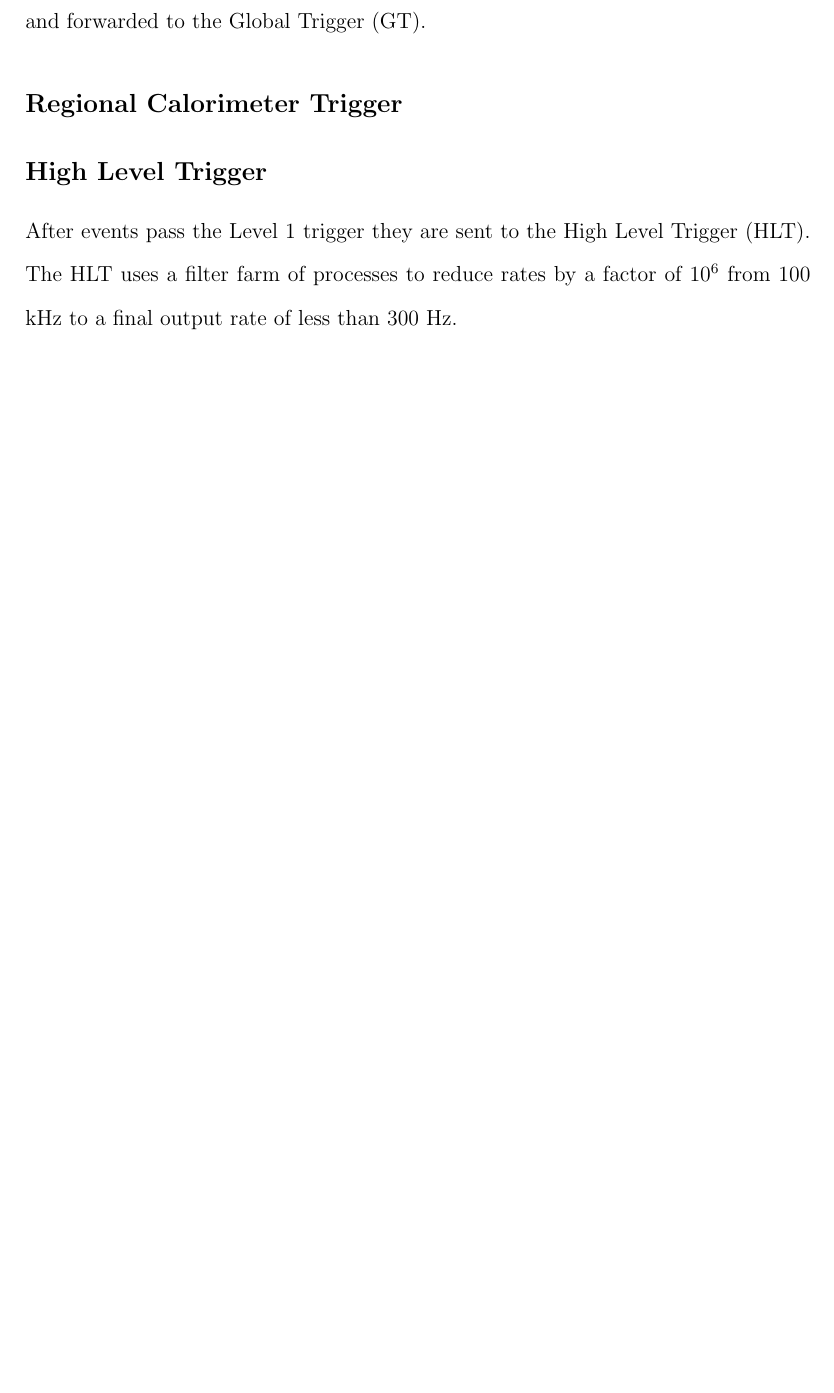
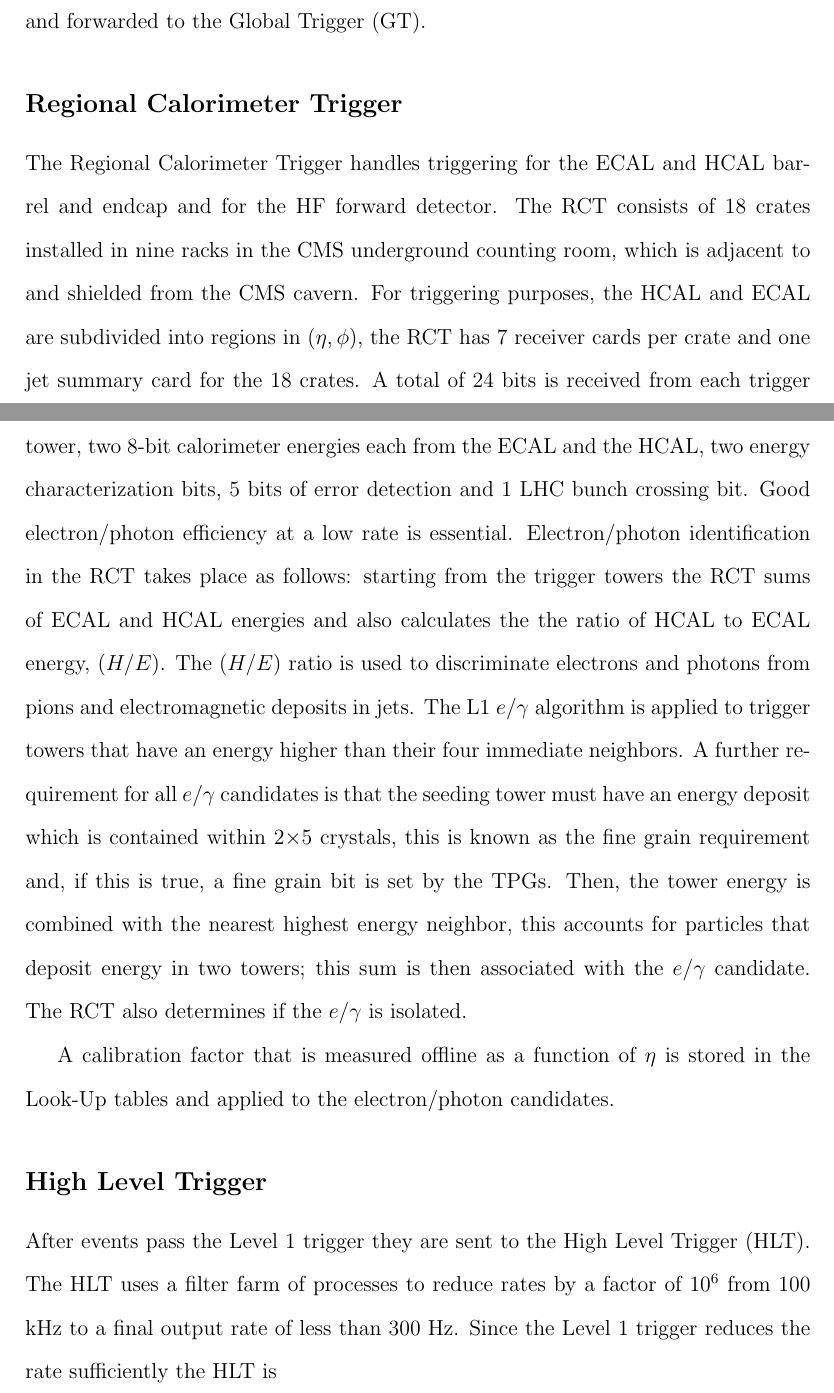
Before and after one commit to isobelojalvo/uwthesis, a LaTeX thesis (Ojalvo_Thesis.tex, which reads Trigger.tex): part of page 26 of 31 before the commit and two parts of pages 26 and 27 of 32 after it, the two joined at a grey line, cut so that both start at the same text, the shorter picture padded with empty space. Compiled offline with pdfLaTeX.

Commit message:
RCT start

```diff
--- a/Trigger.tex
+++ b/Trigger.tex
@@ -54,7 +54,41 @@ to the Global Muon Trigger (GMT) where it is then combined to proved track
 information with equal or better resolution than the regional systems. The tracks
 are then ranked and forwarded to the Global Trigger (GT).
   \subsection{Regional Calorimeter Trigger}
+The Regional Calorimeter Trigger handles triggering for the %%%fix wording
+ECAL and HCAL barrel and
+endcap and for the HF forward detector.
+The RCT consists of 18 crates installed in nine racks
+in the CMS underground counting room, which is
+adjacent to and shielded from the CMS cavern.
+For triggering purposes, the HCAL and ECAL are subdivided into regions in
+$(\eta,\phi)$, the RCT has 7 receiver cards per crate and one jet summary card
+for the 18 crates. A total of 24 bits is received from each trigger tower,
+two 8-bit calorimeter energies each from the ECAL and the HCAL,
+two energy characterization bits, 5 bits of error detection and 1 LHC bunch crossing bit.
+Good electron/photon efficiency at a low rate is essential. Electron/photon
+identification in the RCT takes place as follows: starting from the trigger towers
+the RCT sums of ECAL and HCAL energies and also calculates the
+the ratio of HCAL to ECAL energy, $(H/E)$. The $(H/E)$ ratio is used to
+discriminate electrons and photons from pions and electromagnetic deposits
+in jets.
+The L1 $e/\gamma$ algorithm is applied to trigger towers that have an energy
+higher than their four immediate neighbors.
+A further requirement for all $e/\gamma$ candidates
+is that the seeding tower must have an energy deposit which is contained within
+2$\times$5 crystals, this is known as the fine grain requirement and, if this is true,
+a fine grain bit is set by the TPGs.
+Then, the tower energy is combined with the nearest highest energy neighbor,
+this accounts for particles that deposit energy in two towers; this sum is then
+associated with the $e/\gamma$ candidate.
+The RCT also determines if the $e/\gamma$
+is isolated.
+
+A calibration factor that is measured offline as a function of
+$\eta$ is stored in the Look-Up tables and applied to the electron/photon candidates.
+
+
   \subsection{High Level Trigger}
 After events pass the Level 1 trigger they are sent to the High Level Trigger (HLT). The
 HLT uses a filter farm of processes to reduce rates by a factor of 10$^{6}$ from
-100 kHz to a final output rate of less than 300 Hz.
+100 kHz to a final output rate of less than 300 Hz. Since the Level 1 trigger reduces
+the rate sufficiently the HLT is
```
